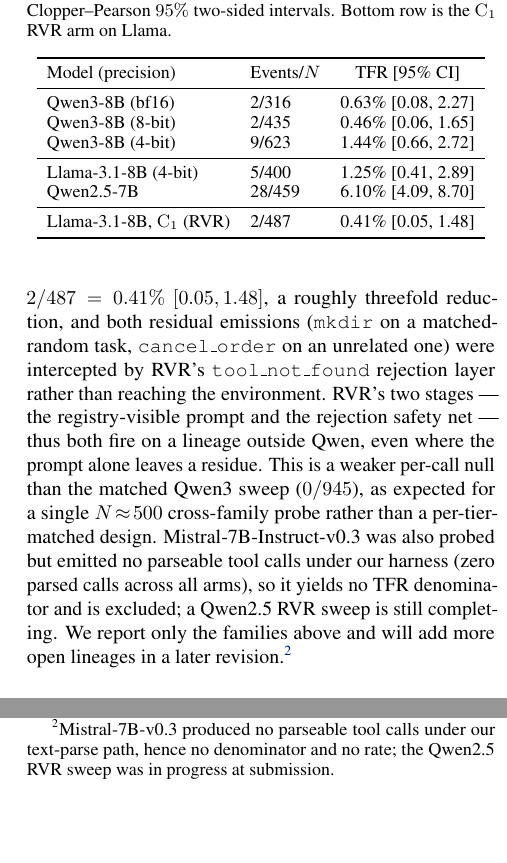
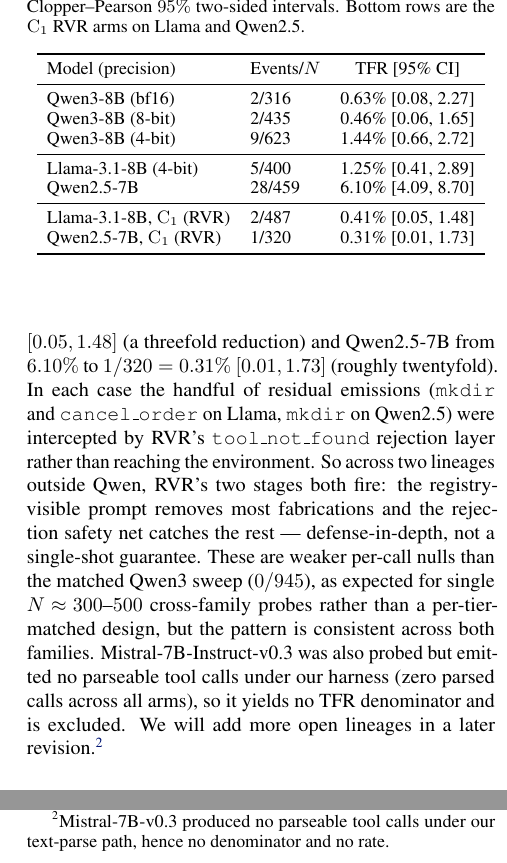
Before and after one commit to Akasxh/tool-fabrication-rate, a LaTeX paper (paper/main.tex, which reads paper/sections/05_results.tex): two parts of the columns of page 8 of 12, joined at a grey line, cut so that both start at the same text, the shorter picture padded with empty space. Compiled offline with pdfLaTeX.

Commit message:
Integrate Qwen2.5-7B RVR (3rd family): 6.10%->1/320=0.31%, residual (mkdir) caught by rejection layer
Cross-family RVR now two consistent lineages: Llama 1.25%->0.41% and Qwen2.5
6.10%->0.31%, both residuals (mkdir/cancel_order) intercepted by the
tool_not_found rejection layer -> clean defense-in-depth generalization.
Added Qwen2.5 C1 row to Table 5; tightened §5.5 prose; Mistral stays excluded.
Locked headline untouched; build clean.

Co-Authored-By: Claude Opus 4.8 <noreply@anthropic.com>

```diff
--- a/paper/sections/05_results.tex
+++ b/paper/sections/05_results.tex
@@ -296,31 +296,32 @@
 on the same probe --- squarely inside the Qwen-family band. With
 Qwen2.5-7B-Instruct's $28/459=6.10\%$ (Section~\ref{sec:results:scaling}),
 the open-weight gap now appears in two distinct lineages, not one.
-RVR generalizes across the boundary too, though not to a clean zero:
-the $\mathrm{C}_1$ registry-visible re-prompt cuts Llama-3.1-8B's
-fabrication from $1.25\%$ to $2/487=0.41\%$ $[0.05, 1.48]$, a roughly
-threefold reduction, and both residual emissions (\texttt{mkdir} on a
-matched-random task, \texttt{cancel\_order} on an unrelated one) were
-intercepted by RVR's \texttt{tool\_not\_found} rejection layer rather
-than reaching the environment. RVR's two stages --- the
-registry-visible prompt and the rejection safety net --- thus both fire
-on a lineage outside Qwen, even where the prompt alone leaves a residue.
-This is a weaker per-call null than the matched Qwen3 sweep ($0/945$), as
-expected for a single $N\!\approx\!500$ cross-family probe rather than a
-per-tier-matched design. Mistral-7B-Instruct-v0.3 was also probed but
-emitted no parseable tool calls under our harness (zero parsed calls
-across all arms), so it yields no TFR denominator and is excluded; a
-Qwen2.5 RVR sweep is still completing. We report only the families
-above and will add more open lineages in a later
-revision.\footnote{Mistral-7B-v0.3 produced no parseable tool calls
-under our text-parse path, hence no denominator and no rate; the
-Qwen2.5 RVR sweep was in progress at submission.}
+RVR generalizes across the boundary too, though not to a clean zero.
+The $\mathrm{C}_1$ registry-visible re-prompt cuts Llama-3.1-8B from
+$1.25\%$ to $2/487=0.41\%$ $[0.05, 1.48]$ (a threefold reduction) and
+Qwen2.5-7B from $6.10\%$ to $1/320=0.31\%$ $[0.01, 1.73]$ (roughly
+twentyfold). In each case the handful of residual emissions
+(\texttt{mkdir} and \texttt{cancel\_order} on Llama, \texttt{mkdir} on
+Qwen2.5) were intercepted by RVR's \texttt{tool\_not\_found} rejection
+layer rather than reaching the environment. So across two lineages
+outside Qwen, RVR's two stages both fire: the registry-visible prompt
+removes most fabrications and the rejection safety net catches the
+rest --- defense-in-depth, not a single-shot guarantee. These are
+weaker per-call nulls than the matched Qwen3 sweep ($0/945$), as expected
+for single $N\!\approx\!300$--$500$ cross-family probes rather than a
+per-tier-matched design, but the pattern is consistent across both
+families. Mistral-7B-Instruct-v0.3 was also probed but emitted no
+parseable tool calls under our harness (zero parsed calls across all
+arms), so it yields no TFR denominator and is excluded. We will add more
+open lineages in a later revision.\footnote{Mistral-7B-v0.3 produced no
+parseable tool calls under our text-parse path, hence no denominator and
+no rate.}
 
 \begin{table}[t]
 \caption{Cross-family and precision controls on the $\mathrm{C}_0$
 target-removed probe. Cells are events / parsed calls with TFR and
-Clopper--Pearson $95\%$ two-sided intervals. Bottom row is the
-$\mathrm{C}_1$ RVR arm on Llama.}
+Clopper--Pearson $95\%$ two-sided intervals. Bottom rows are the
+$\mathrm{C}_1$ RVR arms on Llama and Qwen2.5.}
 \label{tab:controls}
 \centering
 \small
@@ -337,6 +338,7 @@
 Qwen2.5-7B             & 28/459 & 6.10\% [4.09, 8.70] \\
 \midrule
 Llama-3.1-8B, $\mathrm{C}_1$ (RVR) & 2/487 & 0.41\% [0.05, 1.48] \\
+Qwen2.5-7B, $\mathrm{C}_1$ (RVR)   & 1/320 & 0.31\% [0.01, 1.73] \\
 \bottomrule
 \end{tabular}
 \end{table}
```
Also changed, not shown: paper/main.pdf, paper/main_camera_ready.pdf, 1 other file.
